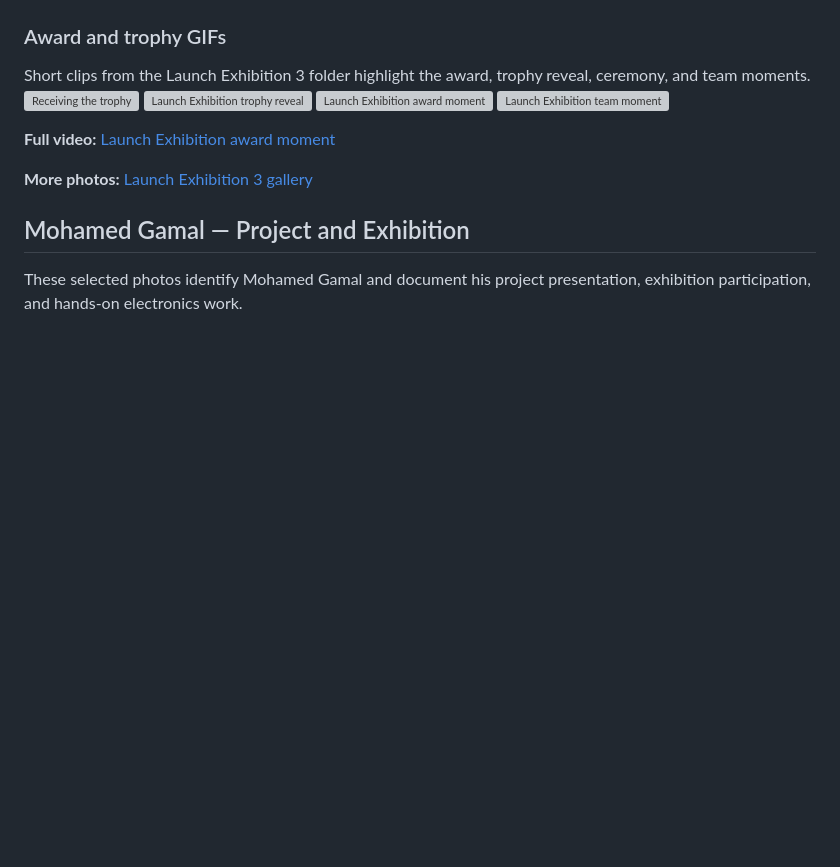
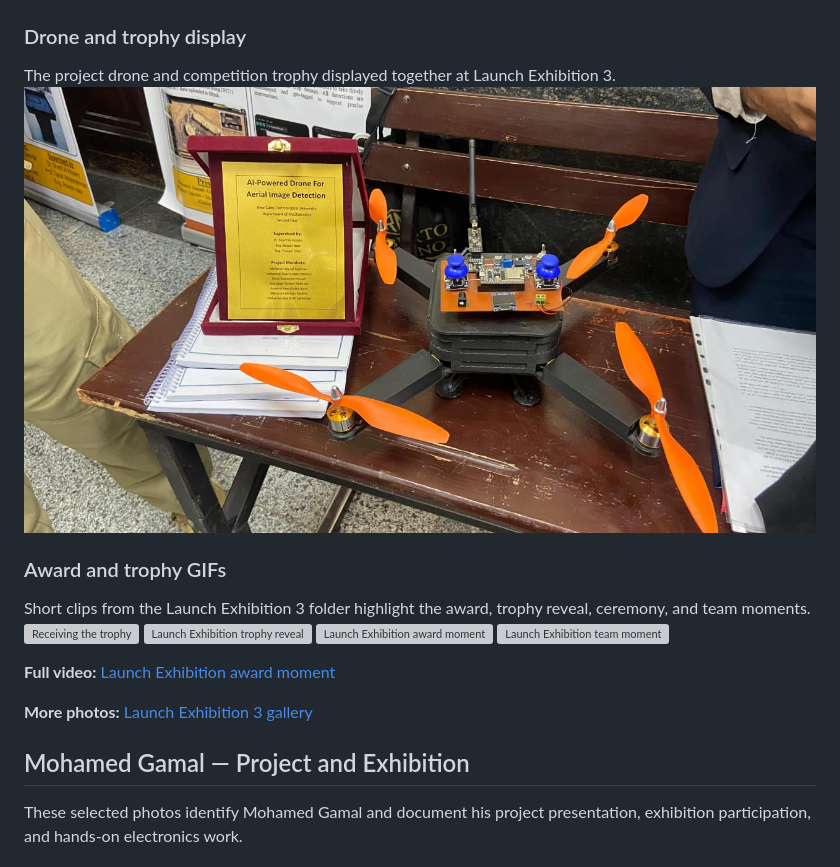
Before and after one commit to MohamedGamal045/Ai-powered-drone-aerial-image-detection, a Markdown page: README.md, the part around one of its changes. GitHub-like rendering; pictures changed too: media/photos/showcase/drone-exhibition-1.jpg (added); blank space fills up the shorter version; grey boxes are pictures that could not be loaded.

```diff
--- a/README.md
+++ b/README.md
@@ -177,4 +178,9 @@ These exhibition photos show the drone project display, the award, and the proje
 ![Team photo with the project award](media/photos/exhibition/team-and-award.jpg)
+
+### Drone and trophy display
+
+The project drone and competition trophy displayed together at Launch Exhibition 3.
+![Drone and trophy display](media/photos/showcase/drone-exhibition-1.jpg)
 
 ### Award and trophy GIFs
 
```
Also changed, not shown: other parts of README.md (+7 -1 lines), media/photos/mohamed-gamal/mohamed-gamal-recognition.jpg (added), 1 other file.
